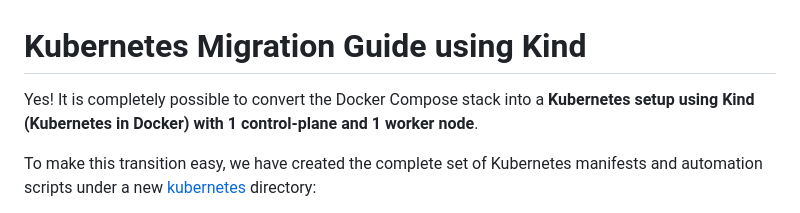
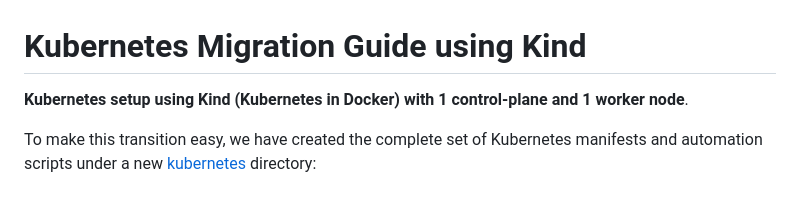
Before and after one commit to arunjoy1996/Kubernetes_deployment, a Markdown page: kubernetes_setup_guide.md, the part around the change. Drawn GitHub-style.

Commit message:
Modified .md file

```diff
--- a/kubernetes_setup_guide.md
+++ b/kubernetes_setup_guide.md
@@ -1,6 +1,6 @@
 # Kubernetes Migration Guide using Kind
 
-Yes! It is completely possible to convert the Docker Compose stack into a **Kubernetes setup using Kind (Kubernetes in Docker) with 1 control-plane and 1 worker node**.
+**Kubernetes setup using Kind (Kubernetes in Docker) with 1 control-plane and 1 worker node**.
 
 To make this transition easy, we have created the complete set of Kubernetes manifests and automation scripts under a new [kubernetes](file:///c:/Users/alexu/Documents/Squareroots.ai/Belden/Kubernetes%20Deployment/Deployment/kubernetes) directory:
 
```
